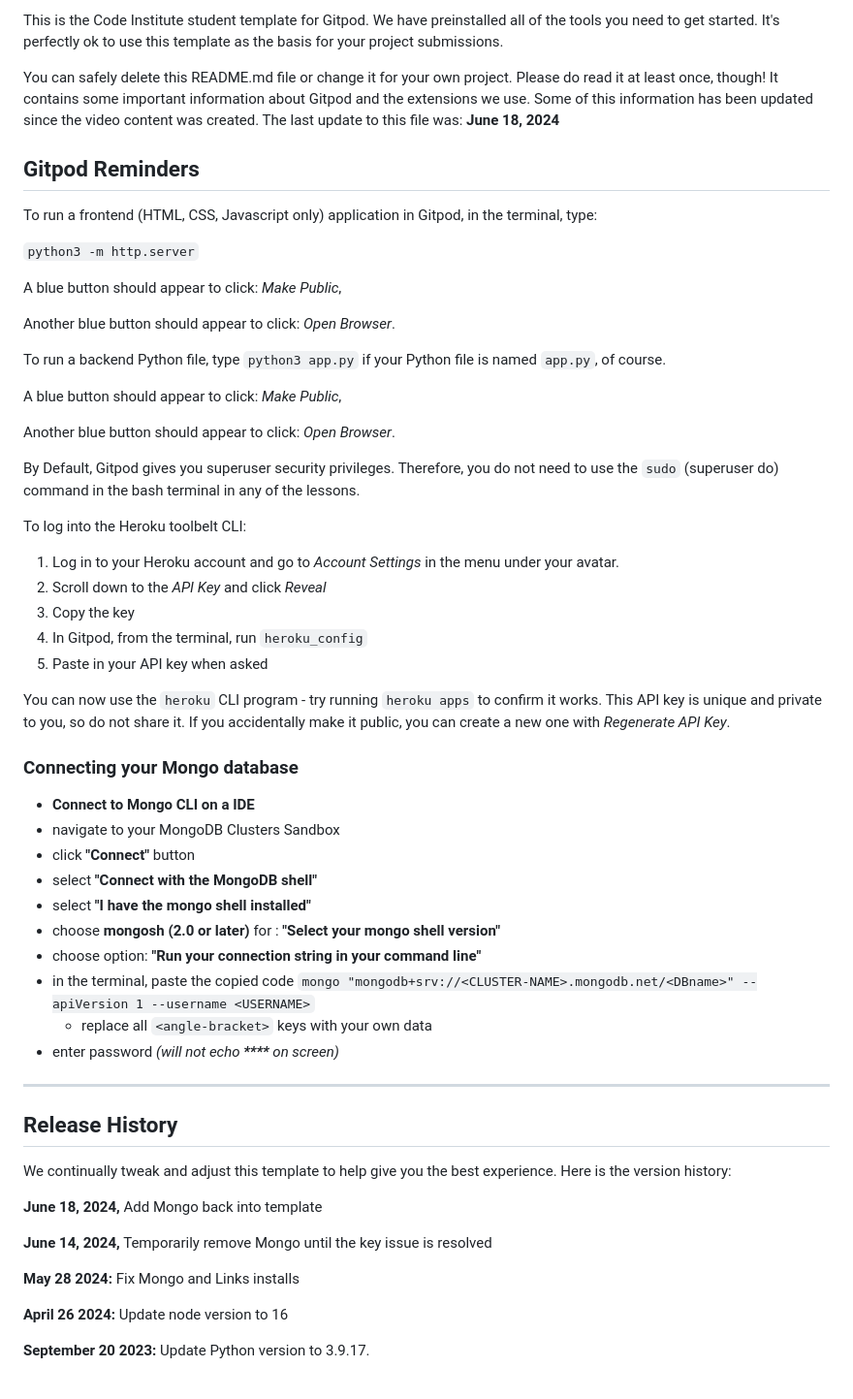
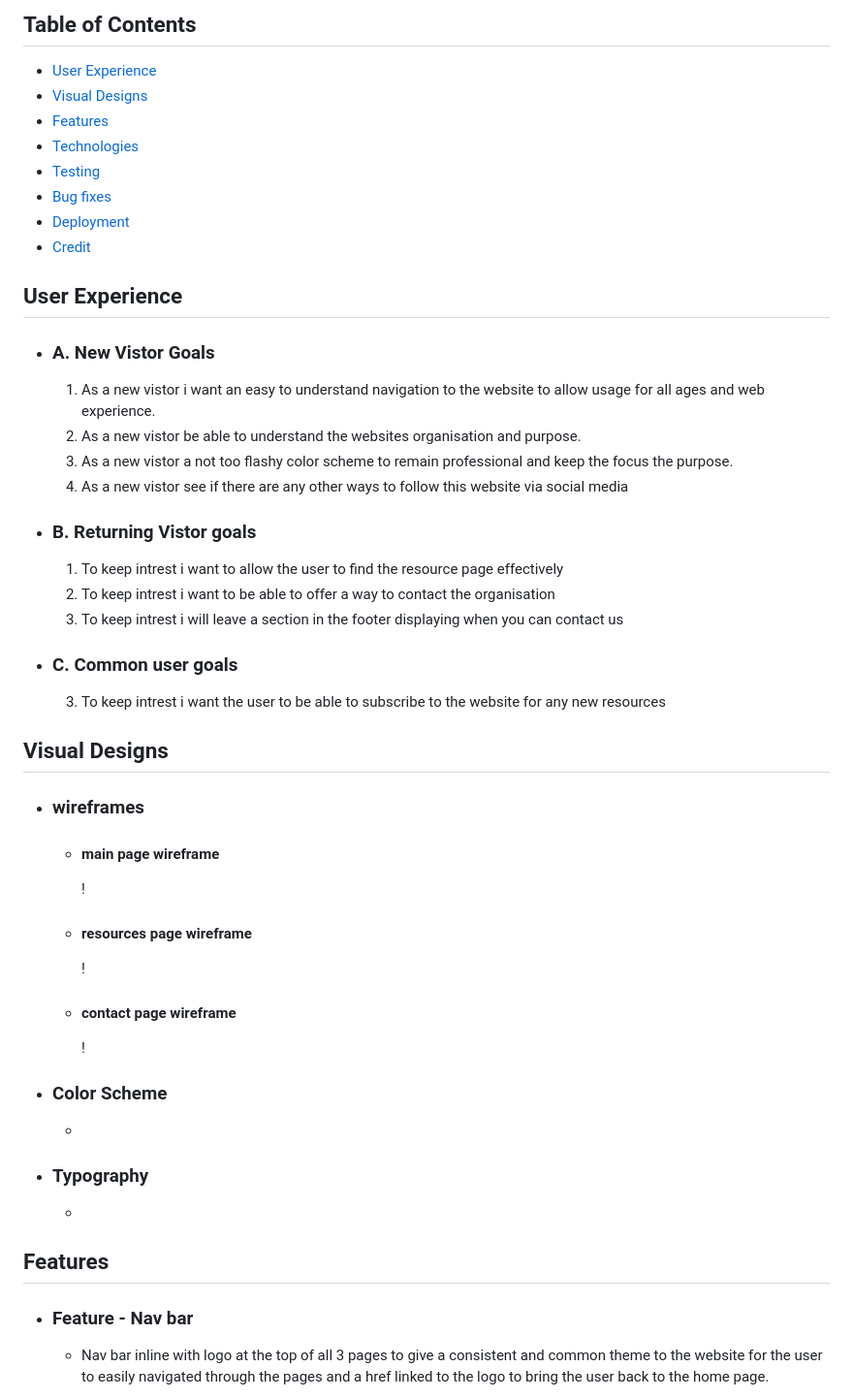
Before and after one commit to AuT0-Taylor/MS3, a Markdown page: README.md, the part around the change printed below. Shown: that part at 97% size. Drawn GitHub-style.

```diff
--- a/README.md
+++ b/README.md
@@ -4,62 +4,61 @@ Welcome harri taylor,
 
-This is the Code Institute student template for Gitpod. We have preinstalled all of the tools you need to get started. It's perfectly ok to use this template as the basis for your project submissions.
+## Table of Contents
 
-You can safely delete this README.md file or change it for your own project. Please do read it at least once, though! It contains some important information about Gitpod and the extensions we use. Some of this information has been updated since the video content was created. The last update to this file was: **June 18, 2024**
+* [User Experience](#user-experience)
+* [Visual Designs](#visual-design)
+* [Features](#features)
+* [Technologies](#technologies)
+* [Testing](#testing)
+* [Bug fixes](#Bug-Issues)
+* [Deployment](#deployment)
+* [Credit](#credit)
 
-## Gitpod Reminders
+## User Experience
 
-To run a frontend (HTML, CSS, Javascript only) application in Gitpod, in the terminal, type:
+  - ### A. New Vistor Goals
 
-`python3 -m http.server`
+     1. As a new vistor i want an easy to understand navigation to the website to allow usage for all ages and web experience.
+     2. As a new vistor be able to understand the websites organisation and purpose.
+     3. As a new vistor a not too flashy color scheme to remain professional and keep the focus the purpose.
+     4. As a new vistor see if there are any other ways to follow this website via social media
 
-A blue button should appear to click: _Make Public_,
+  - ### B. Returning Vistor goals
 
-Another blue button should appear to click: _Open Browser_.
+    1. To keep intrest i want to allow the user to find the resource page effectively
+    2. To keep intrest i want to be able to offer a way to contact the organisation
+    3. To keep intrest i will leave a section in the footer displaying when you can contact us
 
-To run a backend Python file, type `python3 app.py` if your Python file is named `app.py`, of course.
+  - ### C. Common user goals
 
-A blue button should appear to click: _Make Public_,
+    3. To keep intrest i want the user to be able to subscribe to the website for any new resources
 
-Another blue button should appear to click: _Open Browser_.
+## Visual Designs
 
-By Default, Gitpod gives you superuser security privileges. Therefore, you do not need to use the `sudo` (superuser do) command in the bash terminal in any of the lessons.
+- ### wireframes
 
-To log into the Heroku toolbelt CLI:
+  - #### main page wireframe
 
-1. Log in to your Heroku account and go to *Account Settings* in the menu under your avatar.
-2. Scroll down to the *API Key* and click *Reveal*
-3. Copy the key
-4. In Gitpod, from the terminal, run `heroku_config`
-5. Paste in your API key when asked
+     !
 
-You can now use the `heroku` CLI program - try running `heroku apps` to confirm it works. This API key is unique and private to you, so do not share it. If you accidentally make it public, you can create a new one with _Regenerate API Key_.
+  - #### resources page wireframe
 
-### Connecting your Mongo database
+    !
 
-- **Connect to Mongo CLI on a IDE**
-- navigate to your MongoDB Clusters Sandbox
-- click **"Connect"** button
-- select **"Connect with the MongoDB shell"**
-- select **"I have the mongo shell installed"**
-- choose **mongosh (2.0 or later)** for : **"Select your mongo shell version"**
-- choose option: **"Run your connection string in your command line"**
-- in the terminal, paste the copied code `mongo "mongodb+srv://<CLUSTER-NAME>.mongodb.net/<DBname>" --apiVersion 1 --username <USERNAME>`
-  - replace all `<angle-bracket>` keys with your own data
-- enter password _(will not echo **\*\*\*\*** on screen)_
+  - #### contact page wireframe
 
-------
+    !
 
-## Release History
+- ### Color Scheme
 
-We continually tweak and adjust this template to help give you the best experience. Here is the version history:
+   -
 
-**June 18, 2024,** Add Mongo back into template
+- ### Typography
 
-**June 14, 2024,** Temporarily remove Mongo until the key issue is resolved
+   -
 
-**May 28 2024:** Fix Mongo and Links installs
+## Features
 
-**April 26 2024:** Update node version to 16
+ - ### Feature - Nav bar
 
-**September 20 2023:** Update Python version to 3.9.17.
+    - Nav bar inline with logo at the top of all 3 pages to give a consistent and common theme to the website for the user to easily navigated through the pages and a href linked to the logo to bring the user back to the home page.
 
```
Also changed, not shown: other parts of README.md (+59 -38 lines).
